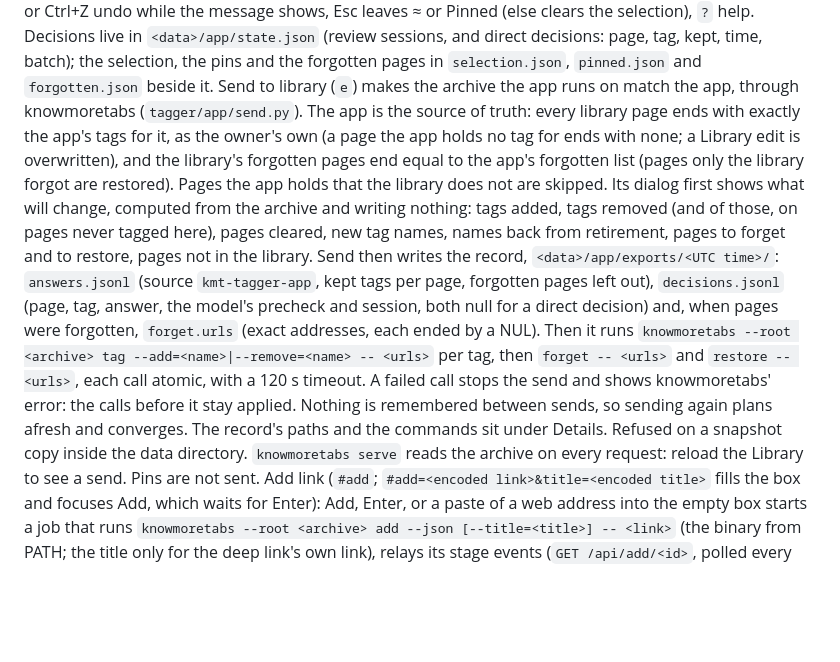
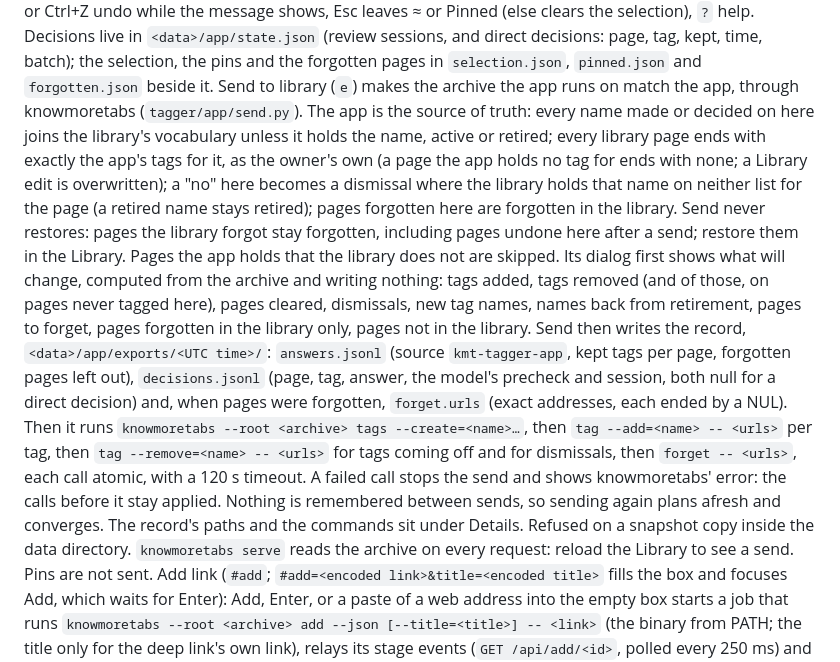
Before and after one commit to littleorgans/knowmoretabs, a Markdown page: lab/tagger/README.md, the part around the change. GitHub-like rendering; blank space fills up the shorter version.

Commit message:
docs(lab): Send creates names, dismisses and never restores

```diff
--- a/lab/tagger/README.md
+++ b/lab/tagger/README.md
@@ -82,20 +82,23 @@ Ctrl+Z undo while the message shows, Esc leaves ≈ or Pinned (else clears the s
 Decisions live in `<data>/app/state.json` (review sessions, and direct decisions: page, tag, kept, time, batch); the
 selection, the pins and the forgotten pages in `selection.json`, `pinned.json` and `forgotten.json` beside it.
 Send to library (`e`) makes the archive the app runs on match the app, through knowmoretabs
-(`tagger/app/send.py`). The app is the source of truth: every library page ends with exactly the app's tags for it,
-as the owner's own (a page the app holds no tag for ends with none; a Library edit is overwritten), and the
-library's forgotten pages end equal to the app's forgotten list (pages only the library forgot are restored). Pages
-the app holds that the library does not are skipped. Its dialog first shows what will change, computed from the
-archive and writing nothing: tags added, tags removed (and of those, on pages never tagged here), pages cleared, new
-tag names, names back from retirement, pages to forget and to restore, pages not in the library. Send then writes the
+(`tagger/app/send.py`). The app is the source of truth: every name made or decided on here joins the library's
+vocabulary unless it holds the name, active or retired; every library page ends with exactly the app's tags for it,
+as the owner's own (a page the app holds no tag for ends with none; a Library edit is overwritten); a "no" here
+becomes a dismissal where the library holds that name on neither list for the page (a retired name stays retired);
+pages forgotten here are forgotten in the library. Send never restores: pages the library forgot stay forgotten,
+including pages undone here after a send; restore them in the Library. Pages the app holds that the library does not
+are skipped. Its dialog first shows what will change, computed from the archive and writing nothing: tags added,
+tags removed (and of those, on pages never tagged here), pages cleared, dismissals, new tag names, names back from
+retirement, pages to forget, pages forgotten in the library only, pages not in the library. Send then writes the
 record, `<data>/app/exports/<UTC time>/`: `answers.jsonl` (source `kmt-tagger-app`, kept tags per page, forgotten
 pages left out), `decisions.jsonl` (page, tag, answer, the model's precheck and session, both null for a direct
 decision) and, when pages were forgotten, `forget.urls` (exact addresses, each ended by a NUL). Then it runs
-`knowmoretabs --root <archive> tag --add=<name>|--remove=<name> -- <urls>` per tag, then `forget -- <urls>` and
-`restore -- <urls>`, each call atomic, with a 120 s timeout. A failed call stops the send and shows knowmoretabs'
-error: the calls before it stay applied. Nothing is remembered between sends, so sending again plans afresh and
-converges. The record's paths and the commands sit under Details. Refused on a snapshot copy inside the data
-directory.
+`knowmoretabs --root <archive> tags --create=<name>…`, then `tag --add=<name> -- <urls>` per tag, then
+`tag --remove=<name> -- <urls>` for tags coming off and for dismissals, then `forget -- <urls>`, each call atomic,
+with a 120 s timeout. A failed call stops the send and shows knowmoretabs' error: the calls before it stay applied.
+Nothing is remembered between sends, so sending again plans afresh and converges. The record's paths and the
+commands sit under Details. Refused on a snapshot copy inside the data directory.
 `knowmoretabs serve` reads the archive on every request: reload the Library to see a send. Pins are not sent.
 Add link (`#add`; `#add=<encoded link>&title=<encoded title>` fills the box and focuses Add, which waits for Enter):
 Add, Enter, or a paste of a web address into the empty box starts a job that runs
```
